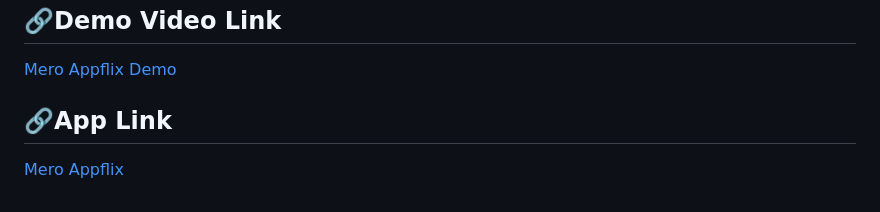
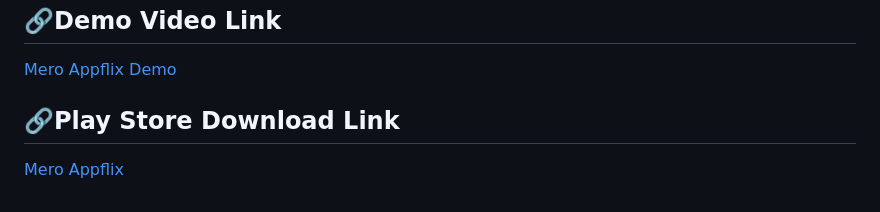
Before and after one commit to yugeshpoudel45/Mero_Appflix, a Markdown page: README.md, the part around the change. GitHub-like rendering.

```diff
--- a/README.md
+++ b/README.md
@@ -84,5 +84,5 @@ Welcome to our movie watching app repository on GitHub! Our app is designed to p
 
 ## 🔗Demo Video Link
 [Mero Appflix Demo]()
-## 🔗App Link
+## 🔗Play Store Download Link
 [Mero Appflix](https://play.google.com/store/apps/details?id=com.yugeshpoudel45.meroappflix)
```
